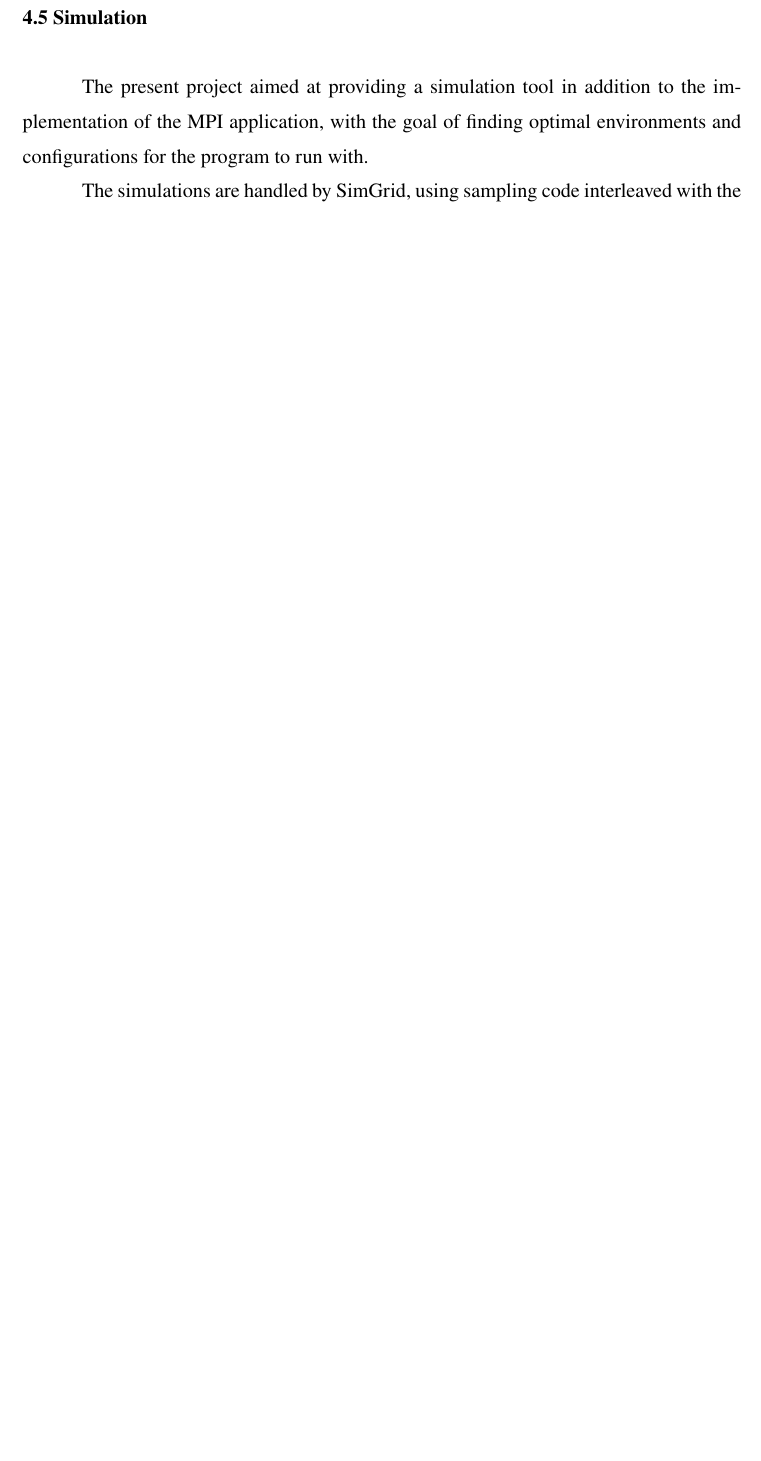
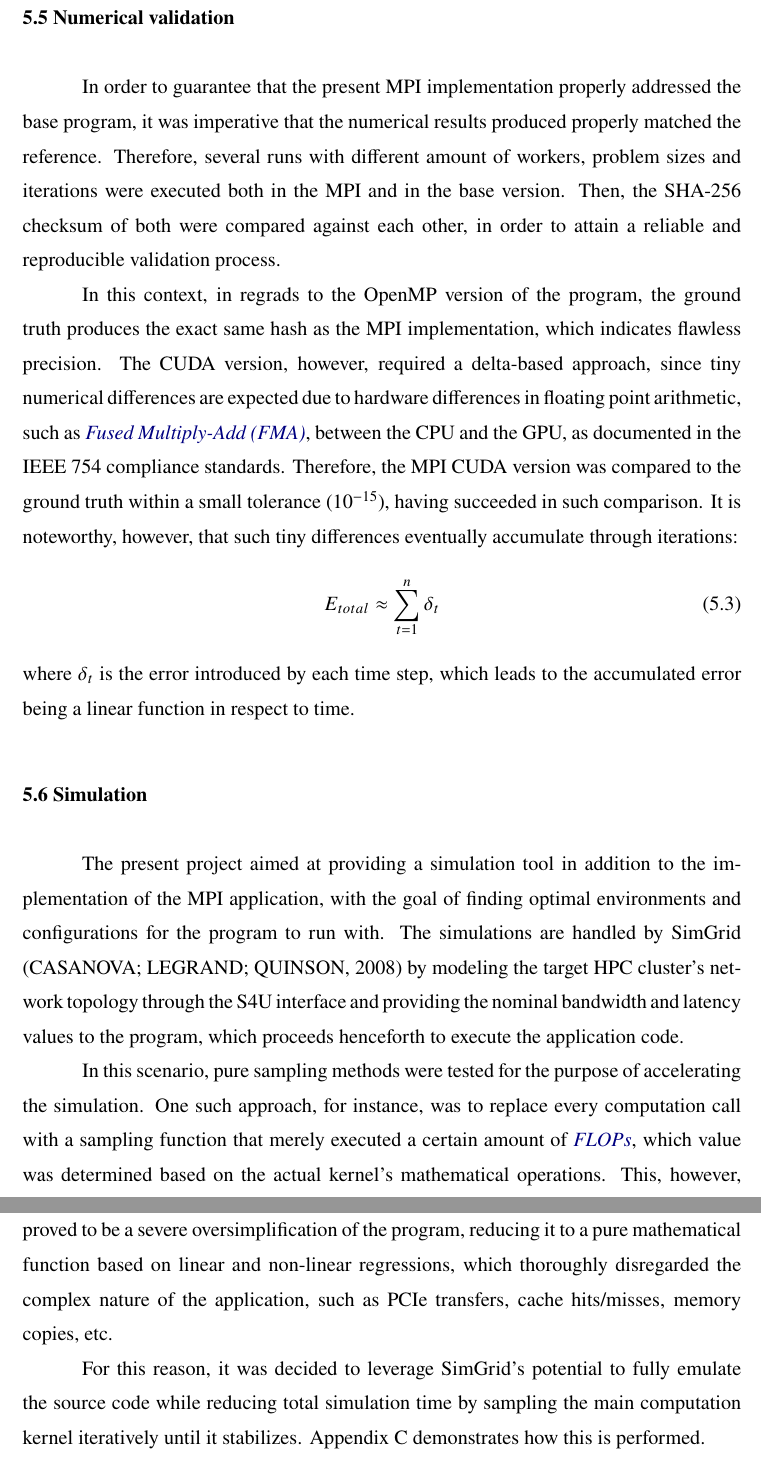
Before and after one commit to Dannful/distributed-cube-average, a LaTeX thesis (thesis/index.tex): part of page 18 of 25 before the commit and two parts of pages 20 and 21 of 30 after it, the two joined at a grey line, cut at the place of the change, the shorter picture padded with empty space. Compiled offline with pdfLaTeX.

Commit message:
More thesis :)

```diff
--- a/thesis/index.tex
+++ b/thesis/index.tex
@@ -6,6 +6,7 @@
 \usepackage{algpseudocode}
 \usepackage{xcolor}
 \usepackage{listings}
+\usepackage{hyperref}
 \usepackage[toc]{glossaries}
 
 \definecolor{darkblue}{rgb}{0,0,0.5}
@@ -47,6 +48,8 @@
 \newacronym{vti}{VTI}{Vertical Transversal Isotropy}
 \newacronym{tti}{TTI}{Tilted Transversal Isotropy}
 \newacronym{oom}{OOM}{Out Of Memory}
+\newacronym{fma}{FMA}{Fused Multiply-Add}
+\newacronym{flop}{FLOP}{Floating-point operation}
 
 \definecolor{mGreen}{rgb}{0,0.6,0}
 \definecolor{mGray}{rgb}{0.5,0.5,0.5}
@@ -509,14 +512,61 @@ they send their share of the data to the coordinator, which
 takes turns in receiving and flushing the received parts,
 effectively avoiding the need to concentrate the entire cube in RAM.
 
+\section{Numerical validation}
+In order to guarantee that the present MPI implementation properly
+addressed the base
+program, it was imperative that the numerical results produced
+properly matched the reference. Therefore, several runs with different
+amount of workers, problem sizes and iterations were executed both in the
+MPI and in the base version. Then, the SHA-256 checksum of both were
+compared against each other, in order to attain a reliable and reproducible
+validation process.
+
+In this context, in regrads to the OpenMP version of the program, the
+ground truth produces the exact same
+hash as the MPI implementation, which indicates flawless precision.
+The CUDA version, however, required a delta-based approach, since tiny numerical
+differences are expected due to hardware differences in floating
+point arithmetic, such as \acrfull{fma},
+between the CPU and the GPU, as documented in the IEEE 754 compliance
+standards. Therefore, the MPI CUDA version was compared to
+the ground truth within a small tolerance ($10^{-15}$), having
+succeeded in such comparison. It is noteworthy, however, that such
+tiny differences eventually accumulate through iterations:
+\begin{equation}
+  E_{total} \approx \sum_{t = 1}^{n}{\delta_t}
+\end{equation}
+where $\delta_t$ is the error introduced by each time step,
+which leads to the accumulated error being a linear function in
+respect to time.
+
 \section{Simulation}
 The present project aimed at providing a simulation tool in addition
 to the implementation
 of the MPI application, with the goal of finding optimal environments and
 configurations for the program to run with.
+The simulations are handled by SimGrid \cite{simgrid} by modeling the target
+HPC cluster's network topology through the
+\href{https://simgrid.org/doc/latest/app_s4u.html}{S4U}
+interface and providing the nominal bandwidth and latency values to the
+program, which proceeds henceforth to execute the application code.
 
-The simulations are handled by SimGrid, using sampling code interleaved with
-the application's source code.
+In this scenario, pure sampling methods were tested for the purpose of
+accelerating the simulation. One such approach, for instance, was to
+replace every computation call with a sampling function that merely executed
+a certain amount of \acrshortpl{flop}, which value was determined based on
+the actual kernel's mathematical operations. This, however, proved to be
+a severe oversimplification of the program, reducing it to a pure mathematical
+function based on linear and non-linear regressions, which thoroughly
+disregarded the complex nature of the application, such as PCIe transfers,
+cache hits/misses, memory copies, etc.
+
+For this reason, it was decided to leverage SimGrid's potential to fully emulate
+the source code while reducing total simulation time by sampling the
+main computation
+kernel iteratively until it stabilizes. Appendix
+\ref{ap:sampled_comp} demonstrates
+how this is performed.
 
 \chapter{Results}
 \chapter{Conclusion}
```
Also changed, not shown: thesis/references.bib (+11 -0 lines), thesis/index.tex (46 more changed lines).
